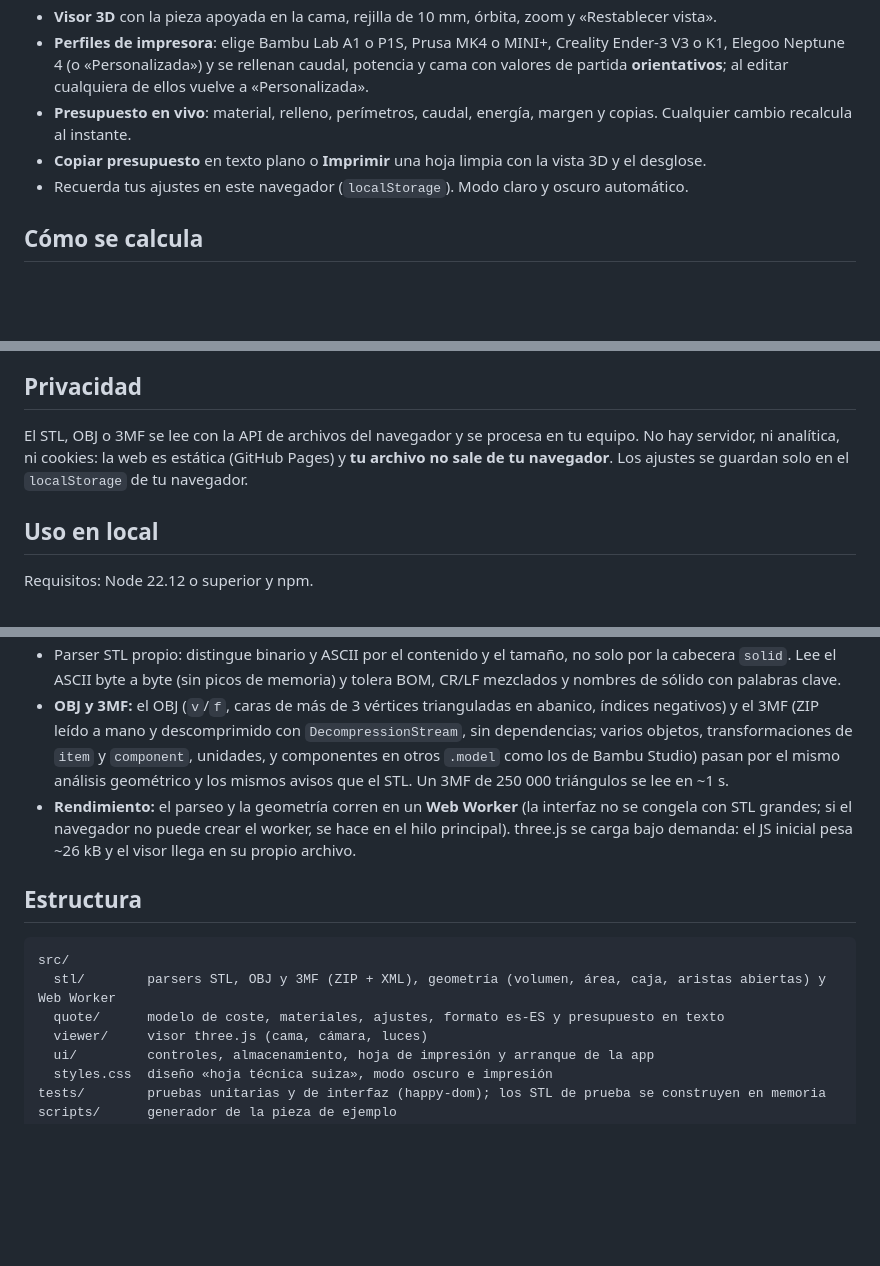
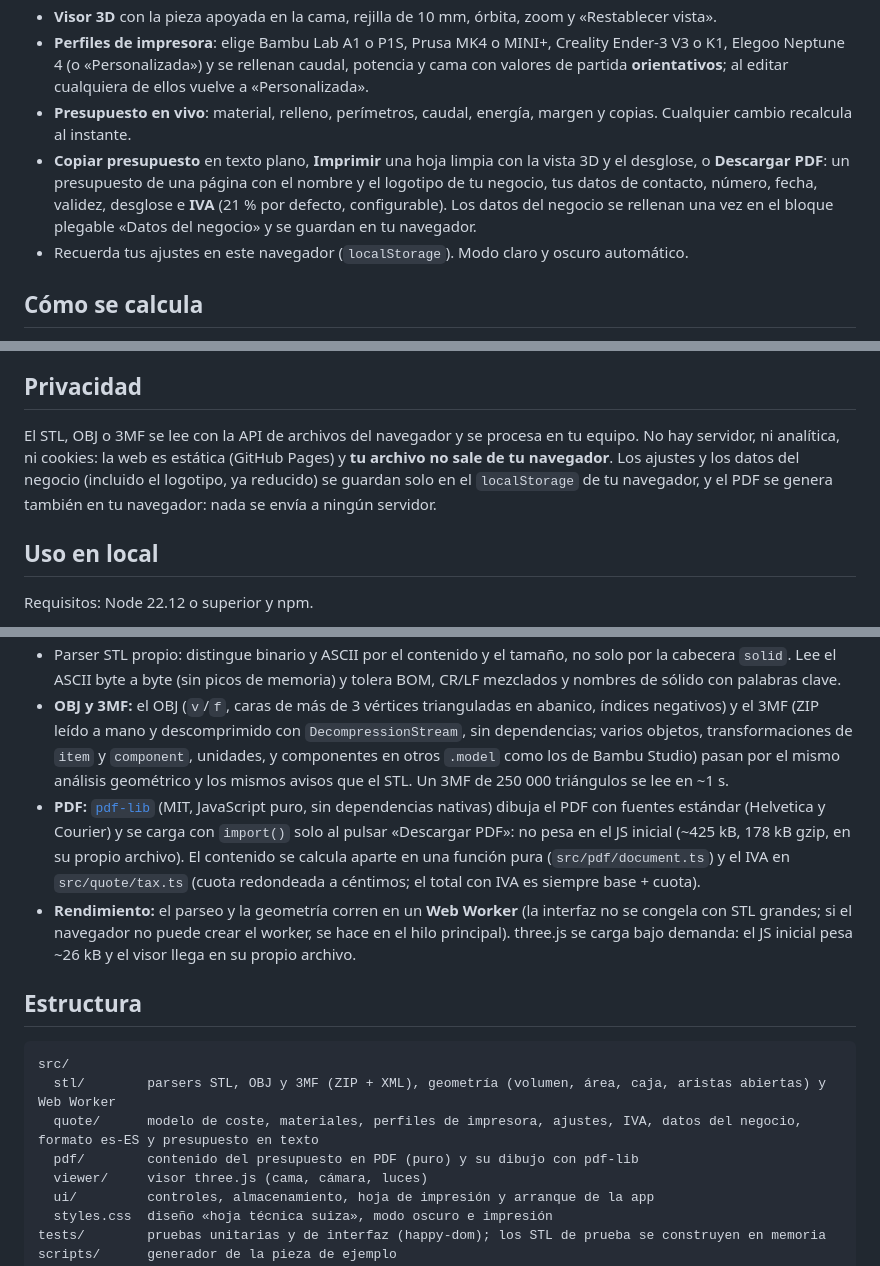
Before and after one commit to BertMarti/printquote, a Markdown page: README.md, 3 parts joined by grey strips. Drawn GitHub-style; blank space fills up the shorter version.

Commit message:
docs: README y MEMORY.md con el presupuesto en PDF y la justificación de pdf-lib
Agente: builder (Claude Code · Sonnet)
Co-Authored-By: Claude Sonnet 5.5 <noreply@anthropic.com>

````diff
--- a/README.md
+++ b/README.md
@@ -18,7 +18,7 @@
 - **Visor 3D** con la pieza apoyada en la cama, rejilla de 10 mm, órbita, zoom y «Restablecer vista».
 - **Perfiles de impresora**: elige Bambu Lab A1 o P1S, Prusa MK4 o MINI+, Creality Ender-3 V3 o K1, Elegoo Neptune 4 (o «Personalizada») y se rellenan caudal, potencia y cama con valores de partida **orientativos**; al editar cualquiera de ellos vuelve a «Personalizada».
 - **Presupuesto en vivo**: material, relleno, perímetros, caudal, energía, margen y copias. Cualquier cambio recalcula al instante.
-- **Copiar presupuesto** en texto plano o **Imprimir** una hoja limpia con la vista 3D y el desglose.
+- **Copiar presupuesto** en texto plano, **Imprimir** una hoja limpia con la vista 3D y el desglose, o **Descargar PDF**: un presupuesto de una página con el nombre y el logotipo de tu negocio, tus datos de contacto, número, fecha, validez, desglose e **IVA** (21 % por defecto, configurable). Los datos del negocio se rellenan una vez en el bloque plegable «Datos del negocio» y se guardan en tu navegador.
 - Recuerda tus ajustes en este navegador (`localStorage`). Modo claro y oscuro automático.
 
 ## Cómo se calcula
@@ -74,7 +74,7 @@ Relleno 20 % · 2 perímetros de 0,45 mm · caudal 8 mm³/s · sobrecarga 5 min
 
 ## Privacidad
 
-El STL, OBJ o 3MF se lee con la API de archivos del navegador y se procesa en tu equipo. No hay servidor, ni analítica, ni cookies: la web es estática (GitHub Pages) y **tu archivo no sale de tu navegador**. Los ajustes se guardan solo en el `localStorage` de tu navegador.
+El STL, OBJ o 3MF se lee con la API de archivos del navegador y se procesa en tu equipo. No hay servidor, ni analítica, ni cookies: la web es estática (GitHub Pages) y **tu archivo no sale de tu navegador**. Los ajustes y los datos del negocio (incluido el logotipo, ya reducido) se guardan solo en el `localStorage` de tu navegador, y el PDF se genera también en tu navegador: nada se envía a ningún servidor.
 
 ## Uso en local
 
@@ -105,6 +105,7 @@ npm run dev        # http://localhost:5173/printquote/
 - **GitHub Actions**: CI en Ubuntu y Windows, y despliegue en **GitHub Pages**.
 - Parser STL propio: distingue binario y ASCII por el contenido y el tamaño, no solo por la cabecera `solid`. Lee el ASCII byte a byte (sin picos de memoria) y tolera BOM, CR/LF mezclados y nombres de sólido con palabras clave.
 - **OBJ y 3MF:** el OBJ (`v`/`f`, caras de más de 3 vértices trianguladas en abanico, índices negativos) y el 3MF (ZIP leído a mano y descomprimido con `DecompressionStream`, sin dependencias; varios objetos, transformaciones de `item` y `component`, unidades, y componentes en otros `.model` como los de Bambu Studio) pasan por el mismo análisis geométrico y los mismos avisos que el STL. Un 3MF de 250 000 triángulos se lee en ~1 s.
+- **PDF:** [`pdf-lib`](https://pdf-lib.js.org/) (MIT, JavaScript puro, sin dependencias nativas) dibuja el PDF con fuentes estándar (Helvetica y Courier) y se carga con `import()` solo al pulsar «Descargar PDF»: no pesa en el JS inicial (~425 kB, 178 kB gzip, en su propio archivo). El contenido se calcula aparte en una función pura (`src/pdf/document.ts`) y el IVA en `src/quote/tax.ts` (cuota redondeada a céntimos; el total con IVA es siempre base + cuota).
 - **Rendimiento:** el parseo y la geometría corren en un **Web Worker** (la interfaz no se congela con STL grandes; si el navegador no puede crear el worker, se hace en el hilo principal). three.js se carga bajo demanda: el JS inicial pesa ~26 kB y el visor llega en su propio archivo.
 
 ## Estructura
@@ -112,7 +113,8 @@ npm run dev        # http://localhost:5173/printquote/
 ```text
 src/
   stl/        parsers STL, OBJ y 3MF (ZIP + XML), geometría (volumen, área, caja, aristas abiertas) y Web Worker
-  quote/      modelo de coste, materiales, ajustes, formato es-ES y presupuesto en texto
+  quote/      modelo de coste, materiales, perfiles de impresora, ajustes, IVA, datos del negocio, formato es-ES y presupuesto en texto
+  pdf/        contenido del presupuesto en PDF (puro) y su dibujo con pdf-lib
   viewer/     visor three.js (cama, cámara, luces)
   ui/         controles, almacenamiento, hoja de impresión y arranque de la app
   styles.css  diseño «hoja técnica suiza», modo oscuro e impresión
````
Also changed, not shown: MEMORY.md (+12 -3 lines).
